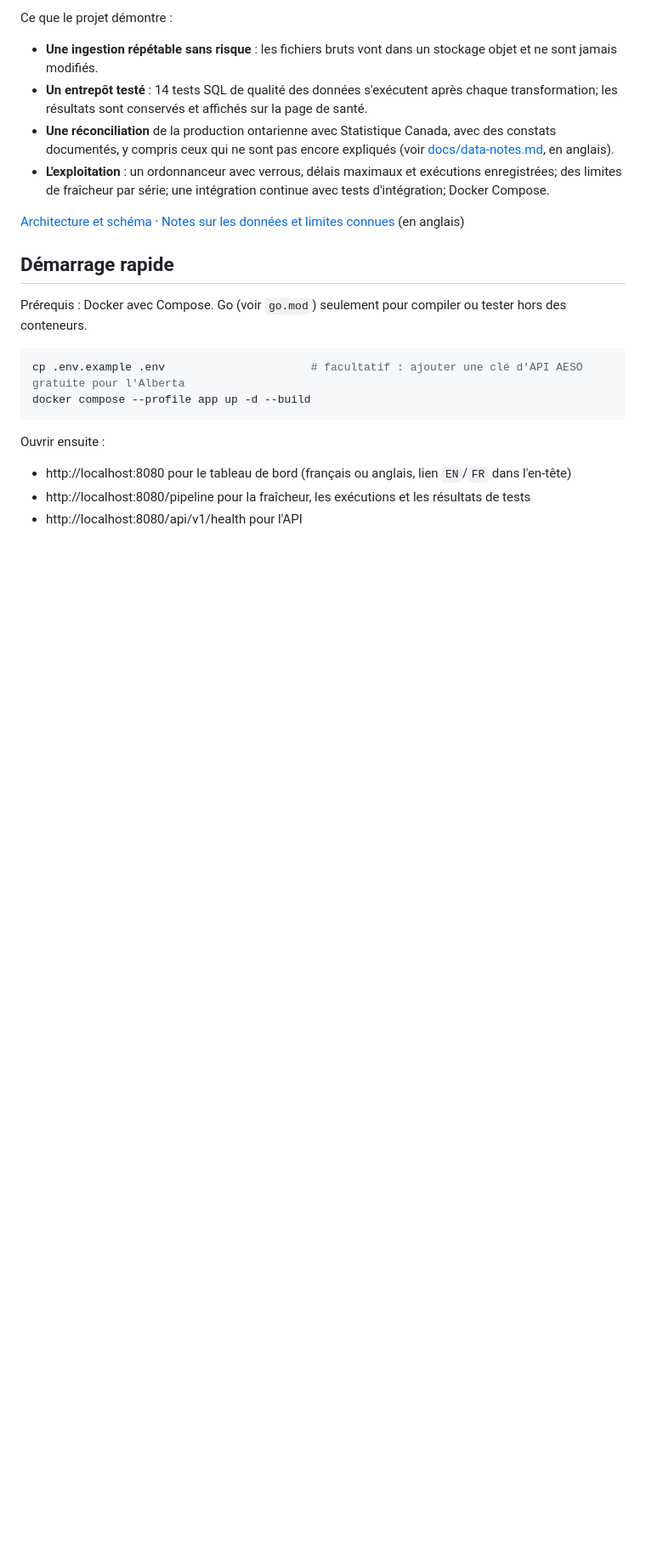
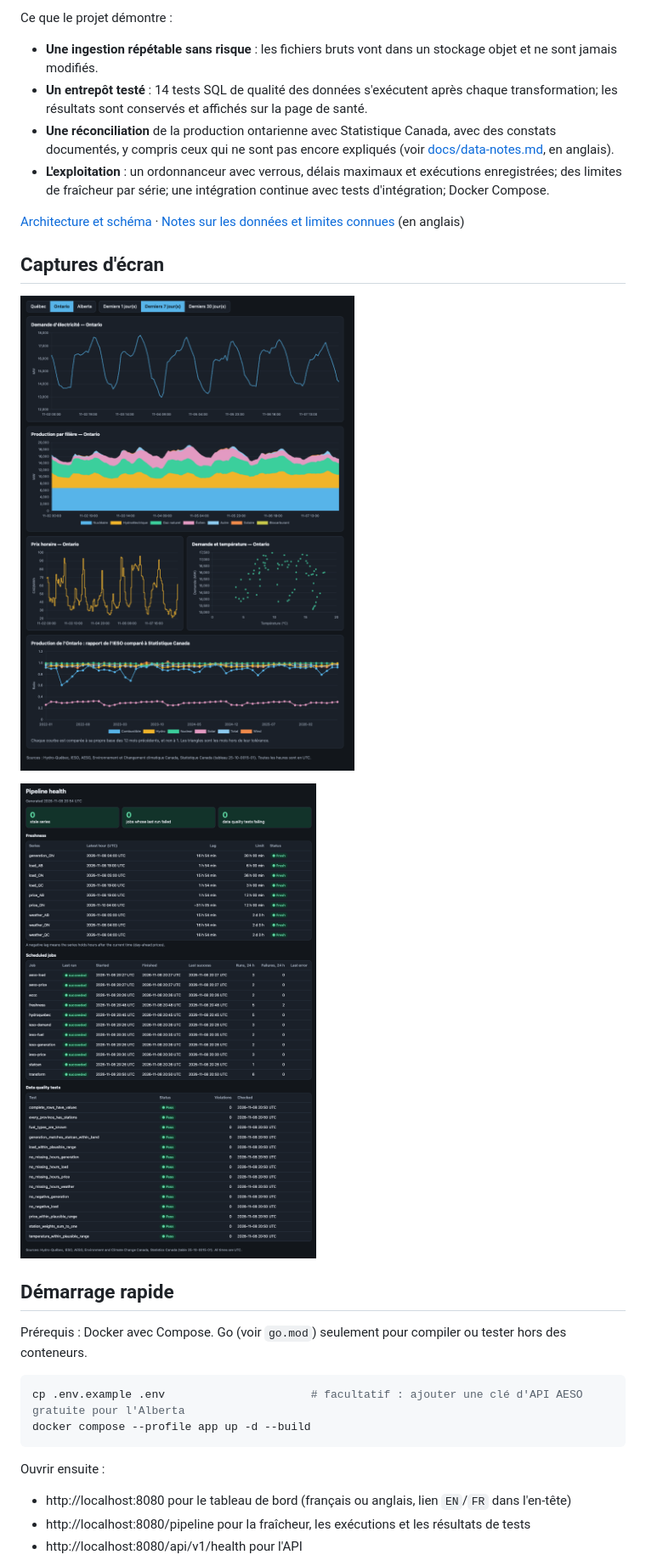
Before and after one commit to omarfaruqe/gridpulse, a Markdown page: README.fr.md, the part around the change. Shown at 85% size. Drawn GitHub-style; pictures changed too: docs/images/dashboard-fr.png (added), docs/images/pipeline-en.png (added); blank space fills up the shorter version.

Commit message:
Start the generation chart at zero, fix price chart labels and add screenshots to the README

```diff
--- a/README.fr.md
+++ b/README.fr.md
@@ -12,6 +12,12 @@ Ce que le projet démontre :
 - **L'exploitation** : un ordonnanceur avec verrous, délais maximaux et exécutions enregistrées; des limites de fraîcheur par série; une intégration continue avec tests d'intégration; Docker Compose.
 
 [Architecture et schéma](docs/architecture.md) · [Notes sur les données et limites connues](docs/data-notes.md) (en anglais)
+
+## Captures d'écran
+
+![Tableau de bord de l'Ontario : demande, production par filière, prix, demande selon la température et réconciliation avec Statistique Canada](docs/images/dashboard-fr.png)
+
+![Page de santé du pipeline : fraîcheur par série, dernières exécutions et résultats des tests de qualité (capture en anglais)](docs/images/pipeline-en.png)
 
 ## Démarrage rapide
 
```
Also changed, not shown: README.md (+6 -0 lines), docs/images/dashboard-en.png (added), 2 other files.
